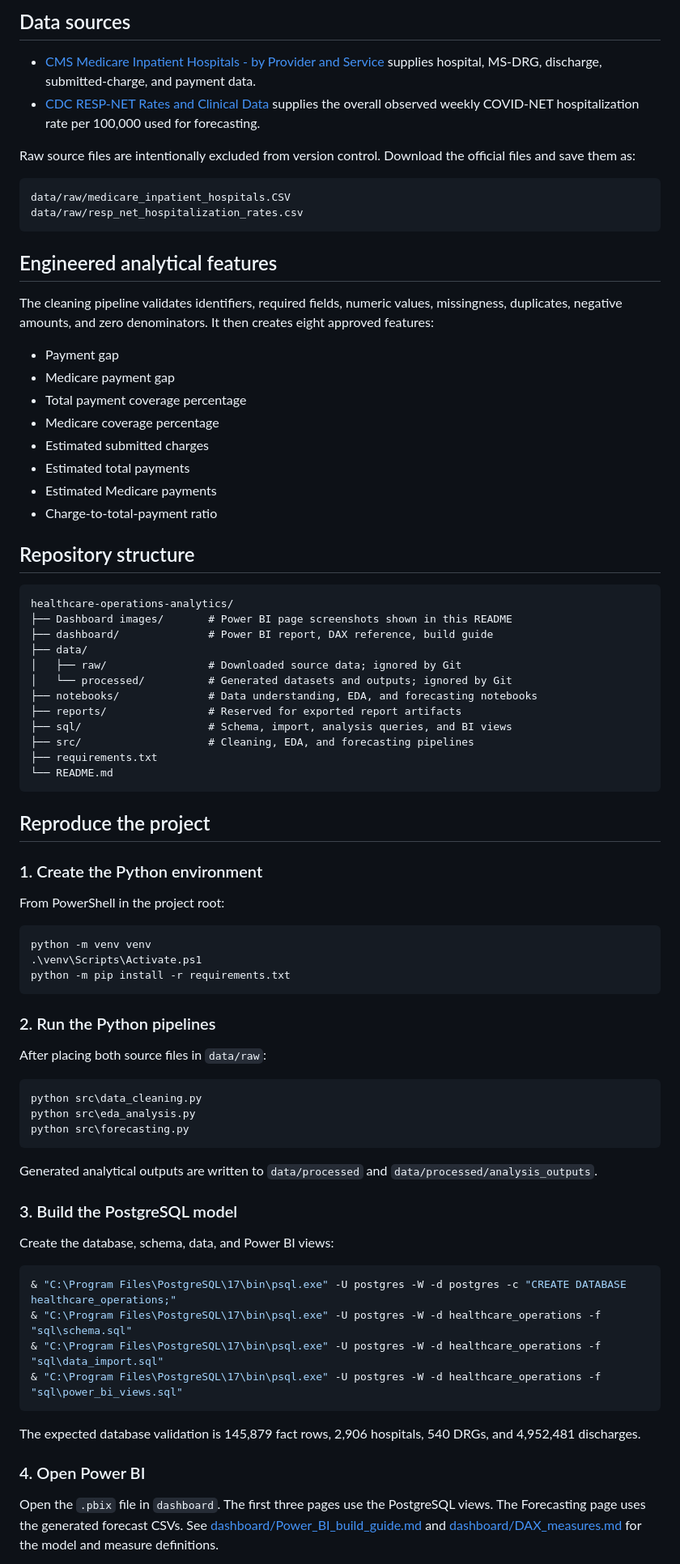
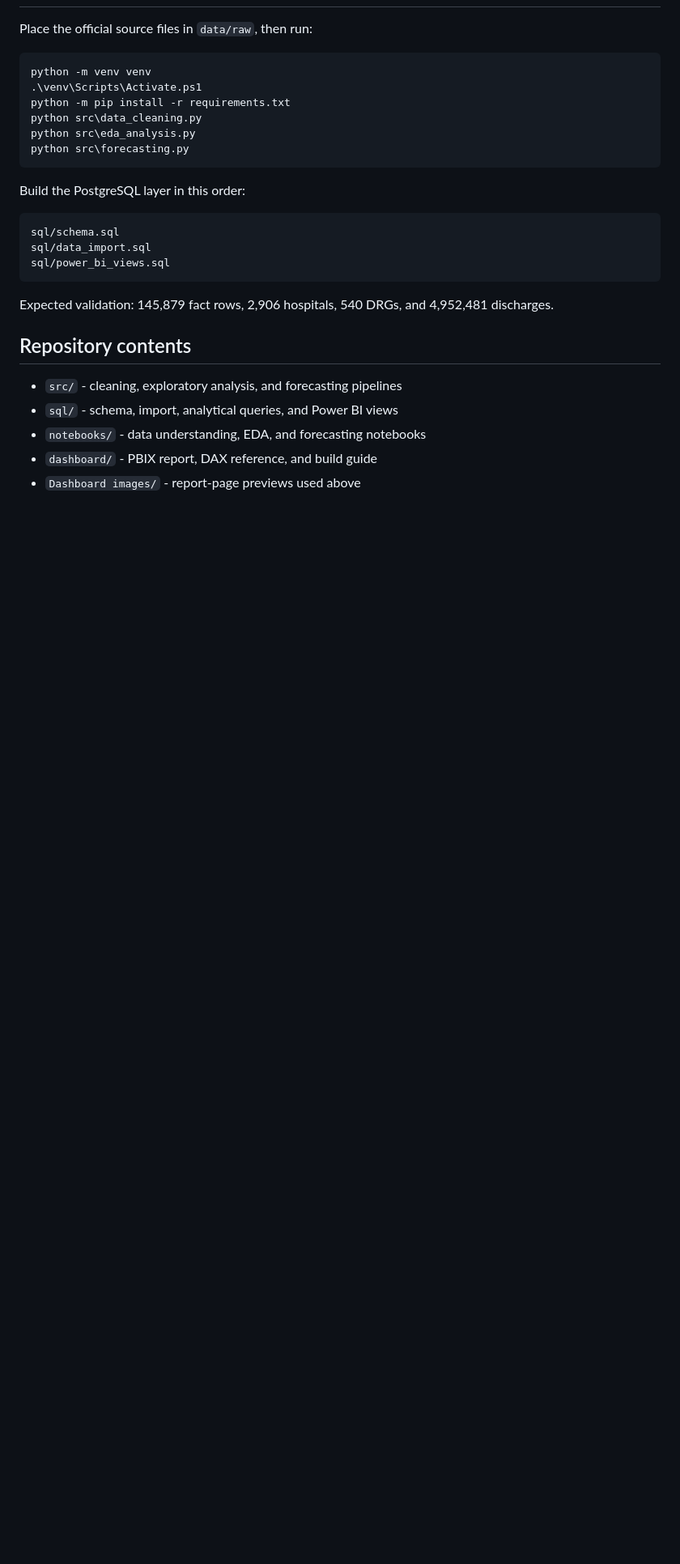
Before and after one commit to Venkateshtammina/healthcare-operations-intelligence, a Markdown page: README.md, the part around one of its changes. Shown at 81% size. Rendered like a GitHub page; blank space fills up the shorter version.

Commit message:
Simplify project README

````diff
--- a/README.md
+++ b/README.md
@@ -140,95 +93,30 @@ to fact.
-## Data sources
-
-- [CMS Medicare Inpatient Hospitals - by Provider and Service](https://data.cms.gov/provider-summary-by-type-of-service/medicare-inpatient-hospitals/medicare-inpatient-hospitals-by-provider-and-service)
-  supplies hospital, MS-DRG, discharge, submitted-charge, and payment data.
-- [CDC RESP-NET Rates and Clinical Data](https://data.cdc.gov/Public-Health-Surveillance/RESP-NET-Rates-and-Clinical-Data/kvib-3txy)
-  supplies the overall observed weekly COVID-NET hospitalization rate per
-  100,000 used for forecasting.
-
-Raw source files are intentionally excluded from version control. Download the
-official files and save them as:
-
-```text
-data/raw/medicare_inpatient_hospitals.CSV
-data/raw/resp_net_hospitalization_rates.csv
-```
-
-## Engineered analytical features
-
-The cleaning pipeline validates identifiers, required fields, numeric values,
-missingness, duplicates, negative amounts, and zero denominators. It then
-creates eight approved features:
-
-- Payment gap
-- Medicare payment gap
-- Total payment coverage percentage
-- Medicare coverage percentage
-- Estimated submitted charges
-- Estimated total payments
-- Estimated Medicare payments
-- Charge-to-total-payment ratio
-
-## Repository structure
-
-```text
-healthcare-operations-analytics/
-├── Dashboard images/       # Power BI page screenshots shown in this README
-├── dashboard/              # Power BI report, DAX reference, build guide
-├── data/
-│   ├── raw/                # Downloaded source data; ignored by Git
-│   └── processed/          # Generated datasets and outputs; ignored by Git
-├── notebooks/              # Data understanding, EDA, and forecasting notebooks
-├── reports/                # Reserved for exported report artifacts
-├── sql/                    # Schema, import, analysis queries, and BI views
-├── src/                    # Cleaning, EDA, and forecasting pipelines
-├── requirements.txt
-└── README.md
-```
-
-## Reproduce the project
-
-### 1. Create the Python environment
-
-From PowerShell in the project root:
+Place the official source files in `data/raw`, then run:
 
 ```powershell
 python -m venv venv
 .\venv\Scripts\Activate.ps1
 python -m pip install -r requirements.txt
-```
-
-### 2. Run the Python pipelines
-
-After placing both source files in `data/raw`:
-
-```powershell
 python src\data_cleaning.py
 python src\eda_analysis.py
 python src\forecasting.py
 ```
 
-Generated analytical outputs are written to `data/processed` and
-`data/processed/analysis_outputs`.
+Build the PostgreSQL layer in this order:
 
-### 3. Build the PostgreSQL model
-
-Create the database, schema, data, and Power BI views:
-
-```powershell
-& "C:\Program Files\PostgreSQL\17\bin\psql.exe" -U postgres -W -d postgres -c "CREATE DATABASE healthcare_operations;"
-& "C:\Program Files\PostgreSQL\17\bin\psql.exe" -U postgres -W -d healthcare_operations -f "sql\schema.sql"
-& "C:\Program Files\PostgreSQL\17\bin\psql.exe" -U postgres -W -d healthcare_operations -f "sql\data_import.sql"
-& "C:\Program Files\PostgreSQL\17\bin\psql.exe" -U postgres -W -d healthcare_operations -f "sql\power_bi_views.sql"
+```text
+sql/schema.sql
+sql/data_import.sql
+sql/power_bi_views.sql
 ```
 
-The expected database validation is 145,879 fact rows, 2,906 hospitals, 540
-DRGs, and 4,952,481 discharges.
+Expected validation: 145,879 fact rows, 2,906 hospitals, 540 DRGs, and
+4,952,481 discharges.
 
-### 4. Open Power BI
+## Repository contents
 
-Open the `.pbix` file in `dashboard`. The first three pages use the PostgreSQL
-views. The Forecasting page uses the generated forecast CSVs. See
-[dashboard/Power_BI_build_guide.md](dashboard/Power_BI_build_guide.md) and
-[dashboard/DAX_measures.md](dashboard/DAX_measures.md) for the model and measure
-definitions.
+- `src/` - cleaning, exploratory analysis, and forecasting pipelines
+- `sql/` - schema, import, analytical queries, and Power BI views
+- `notebooks/` - data understanding, EDA, and forecasting notebooks
+- `dashboard/` - PBIX report, DAX reference, and build guide
+- `Dashboard images/` - report-page previews used above
 
````
Also changed, not shown: other parts of README.md (+82 -132 lines).
